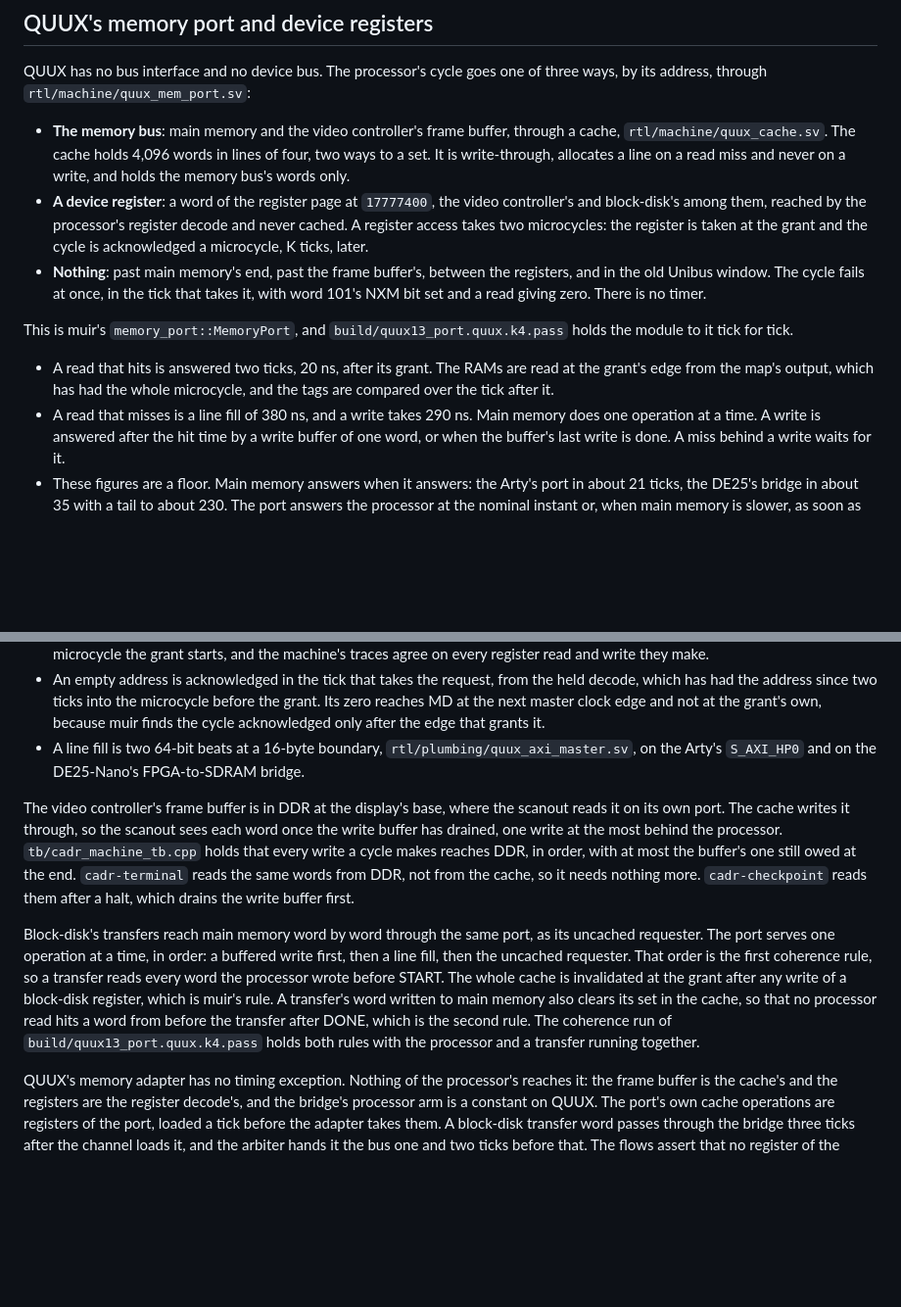
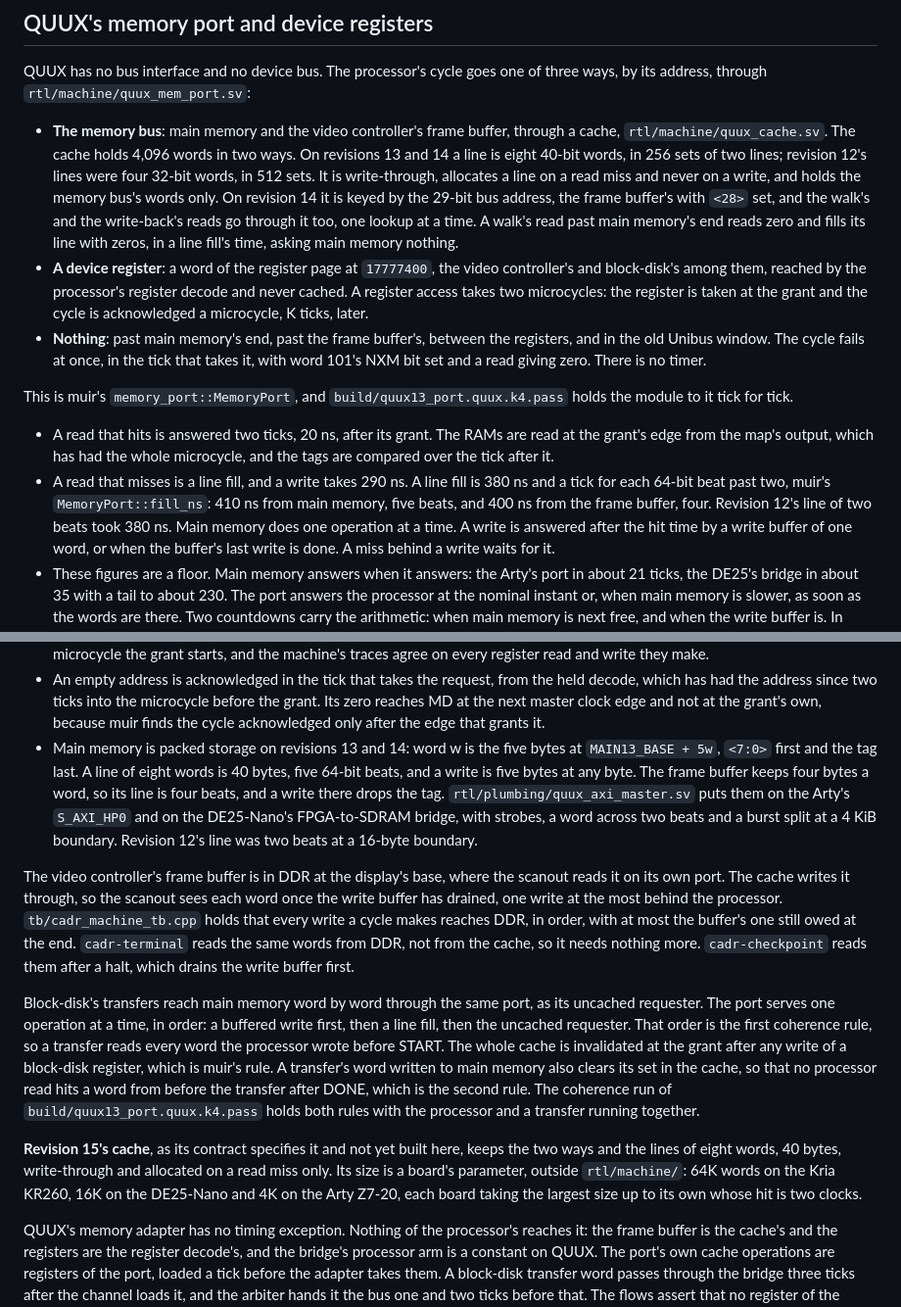
Before and after one commit to metebalci/muir-fpga, a Markdown page: docs/timing.md, 2 parts joined by grey strips. Shown at 98% size. GitHub-like rendering; blank space fills up the shorter version.

Commit message:
docs/timing.md: the cache of revisions 13 and 14, and revision 15's
The cache section described revision 12's lines of four words. It now
gives revisions 13 and 14's: 4,096 words, two ways, 256 sets of 8-word
lines, a word packed in 5 bytes, a line filled in 5 beats (the frame
buffer's in 4), 380 ns plus 10 ns a beat past two; revision 14's 29-bit
key with the frame buffer at <28>; and revision 15's 2-way cache of
8-word lines, 64K, 16K or 4K words by board.

Co-Authored-By: Claude Opus 5.5 <noreply@anthropic.com>

```diff
--- a/docs/timing.md
+++ b/docs/timing.md
@@ -678,8 +678,14 @@ of three ways, by its address, through `rtl/machine/quux_mem_port.sv`:
 
 - **The memory bus**: main memory and the video controller's frame buffer,
   through a cache, `rtl/machine/quux_cache.sv`. The cache holds 4,096 words
-  in lines of four, two ways to a set. It is write-through, allocates a line on a
-  read miss and never on a write, and holds the memory bus's words only.
+  in two ways. On revisions 13 and 14 a line is eight 40-bit words, in 256
+  sets of two lines; revision 12's lines were four 32-bit words, in 512 sets.
+  It is write-through, allocates a line on a read miss and never on a write,
+  and holds the memory bus's words only. On revision 14 it is keyed by the
+  29-bit bus address, the frame buffer's with `<28>` set, and the walk's and
+  the write-back's reads go through it too, one lookup at a time. A walk's
+  read past main memory's end reads zero and fills its line with zeros, in
+  a line fill's time, asking main memory nothing.
 - **A device register**: a word of the register page at `17777400`, the
   video controller's and block-disk's among them, reached by the processor's
   register decode and never cached. A register access takes two microcycles: the register is taken at
@@ -695,7 +701,10 @@ holds the module to it tick for tick.
 - A read that hits is answered two ticks, 20 ns, after its grant. The RAMs
   are read at the grant's edge from the map's output, which has had the
   whole microcycle, and the tags are compared over the tick after it.
-- A read that misses is a line fill of 380 ns, and a write takes 290 ns.
+- A read that misses is a line fill, and a write takes 290 ns. A line fill
+  is 380 ns and a tick for each 64-bit beat past two, muir's
+  `MemoryPort::fill_ns`: 410 ns from main memory, five beats, and 400 ns
+  from the frame buffer, four. Revision 12's line of two beats took 380 ns.
   Main memory does one operation at a time. A write is answered after the
   hit time by a write buffer of one word, or when the buffer's last write is
   done. A miss behind a write waits for it.
@@ -731,9 +740,14 @@ holds the module to it tick for tick.
   microcycle before the grant. Its zero reaches MD at the next master clock
   edge and not at the grant's own, because muir finds the cycle acknowledged
   only after the edge that grants it.
-- A line fill is two 64-bit beats at a 16-byte boundary,
-  `rtl/plumbing/quux_axi_master.sv`, on the Arty's `S_AXI_HP0` and on the
-  DE25-Nano's FPGA-to-SDRAM bridge.
+- Main memory is packed storage on revisions 13 and 14: word w is the five
+  bytes at `MAIN13_BASE + 5w`, `<7:0>` first and the tag last. A line of
+  eight words is 40 bytes, five 64-bit beats, and a write is five bytes at
+  any byte. The frame buffer keeps four bytes a word, so its line is four
+  beats, and a write there drops the tag. `rtl/plumbing/quux_axi_master.sv`
+  puts them on the Arty's `S_AXI_HP0` and on the DE25-Nano's FPGA-to-SDRAM
+  bridge, with strobes, a word across two beats and a burst split at a
+  4 KiB boundary. Revision 12's line was two beats at a 16-byte boundary.
 
 The video controller's frame buffer is in DDR at the display's base, where the scanout
 reads it on its own port. The cache writes it through, so the scanout sees
@@ -754,6 +768,13 @@ word written to main memory also clears its set in the cache, so that no
 processor read hits a word from before the transfer after DONE, which is the
 second rule. The coherence run of `build/quux13_port.quux.k4.pass` holds both
 rules with the processor and a transfer running together.
+
+**Revision 15's cache**, as its contract specifies it and not yet built here,
+keeps the two ways and the lines of eight words, 40 bytes, write-through and
+allocated on a read miss only. Its size is a board's parameter, outside
+`rtl/machine/`: 64K words on the Kria KR260, 16K on the DE25-Nano and 4K on
+the Arty Z7-20, each board taking the largest size up to its own whose hit
+is two clocks.
 
 QUUX's memory adapter has no timing exception. Nothing of the processor's
 reaches it: the frame buffer is the cache's and the registers are the
```
